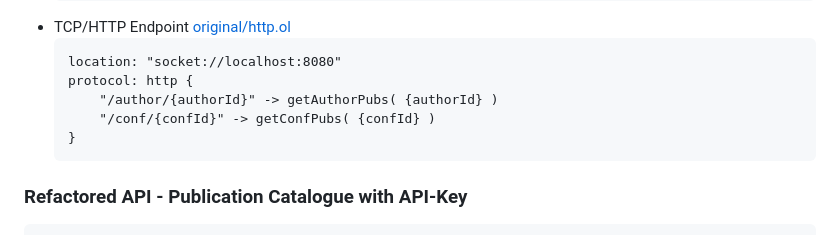
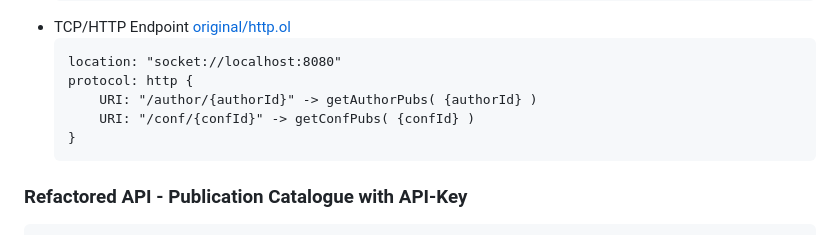
Before and after one commit to xpicox/emi-benchmark, a Markdown page: README.md, the part around the change. Drawn GitHub-style.

Commit message:
add missing URI

````diff
--- a/README.md
+++ b/README.md
@@ -21,8 +21,8 @@ interface PubCatInterface {
     ```jolie
     location: "socket://localhost:8080"
     protocol: http {
-        "/author/{authorId}" -> getAuthorPubs( {authorId} )
-        "/conf/{confId}" -> getConfPubs( {confId} )
+        URI: "/author/{authorId}" -> getAuthorPubs( {authorId} )
+        URI: "/conf/{confId}" -> getConfPubs( {confId} )
     }
     ```
 ### Refactored API - Publication Catalogue with API-Key
````
